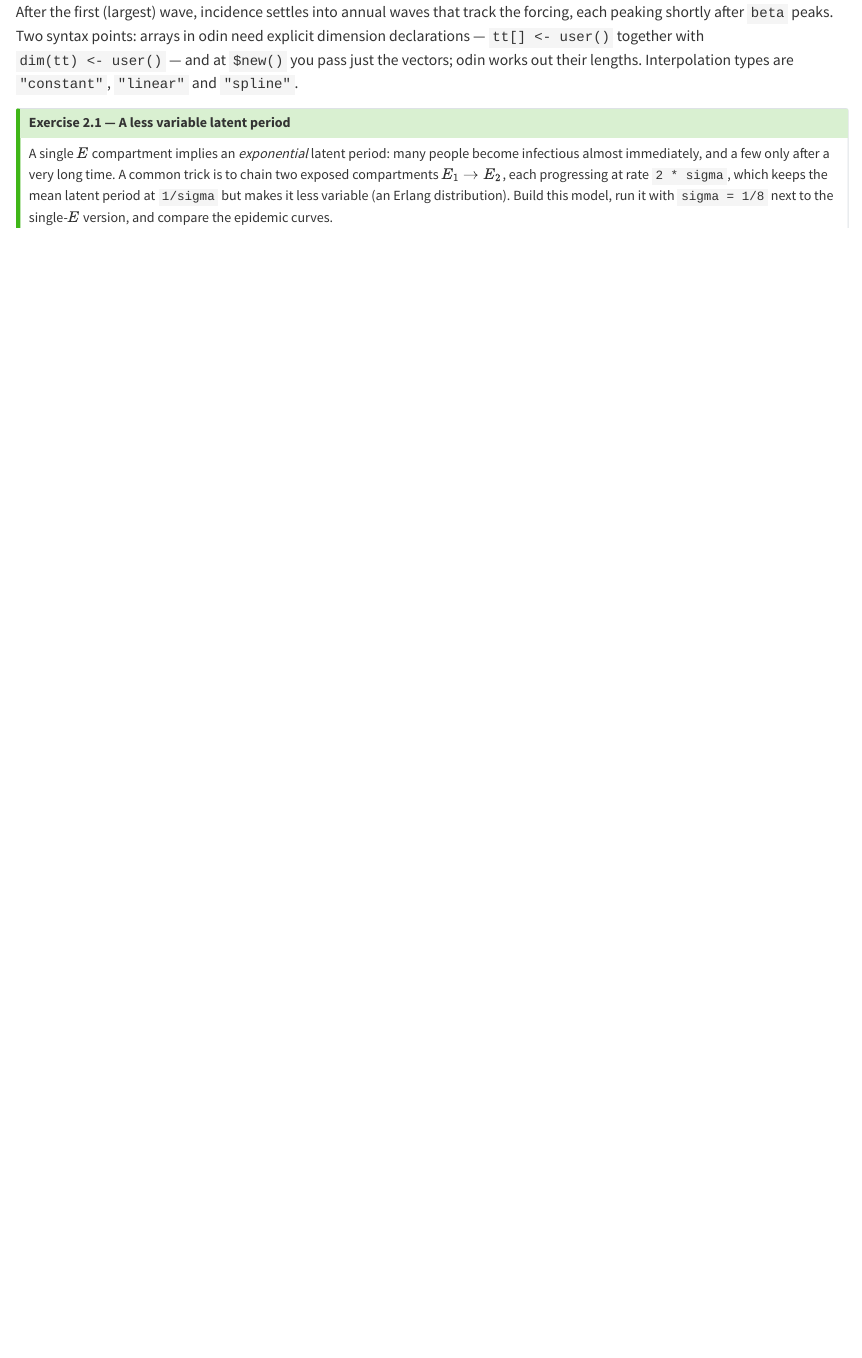
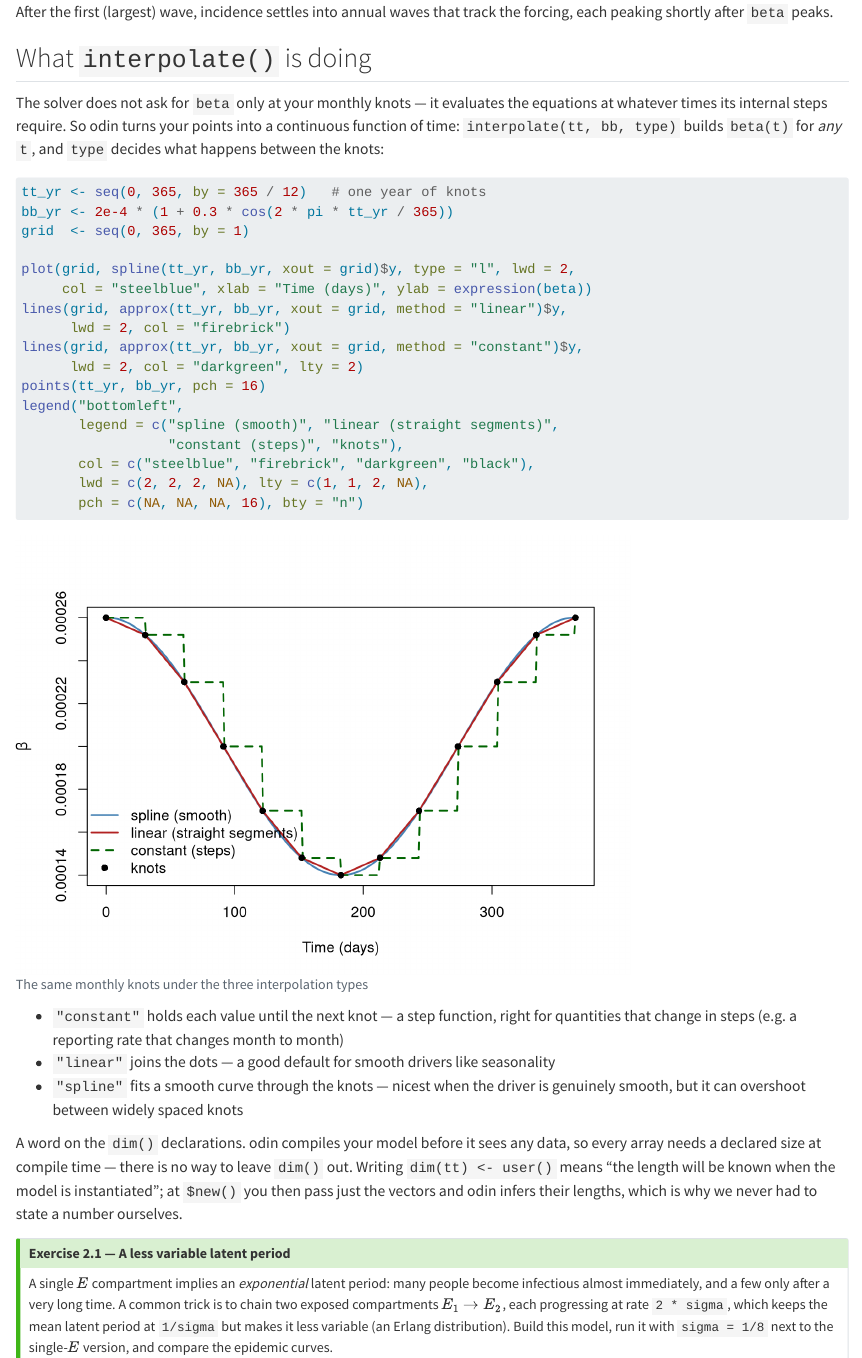
Before and after one commit to CERM-NUS/odin-example, a Quarto document (lectures/02-extending-models.qmd): the page in a window 1100 px wide, from 5030 px down. Rendered offline with R 4.5, knitr and Pandoc in place of Quarto, with nearby package versions; some code elsewhere in the file could not run offline.

Commit message:
Trim logo whitespace; add N note; expand interpolate explanation with types plot

````diff
--- a/lectures/02-extending-models.qmd
+++ b/lectures/02-extending-models.qmd
@@ -215,8 +215,12 @@ plot(t_run / 365, y_seas[, "I"], type = "l", lwd = 1.5, col = "firebrick",
 ```
 
 After the first (largest) wave, incidence settles into annual waves that
-track the forcing, each peaking shortly after `beta` peaks. Two syntax
-points: arrays in odin need explicit dimension declarations — `tt[] <-
-user()` together with `dim(tt) <- user()` — and at `$new()` you pass just
-the vectors; odin works out their lengths. Interpolation types are
-`"constant"`, `"linear"` and `"spline"`.
+track the forcing, each peaking shortly after `beta` peaks.
+
+## What `interpolate()` is doing
+
+The solver does not ask for `beta` only at your monthly knots — it evaluates
+the equations at whatever times its internal steps require. So odin turns
+your points into a continuous function of time: `interpolate(tt, bb, type)`
+builds `beta(t)` for *any* `t`, and `type` decides what happens between the
+knots:
@@ -223,3 +230,36 @@ the vectors; odin works out their lengths. Interpolation types are
+tt_yr <- seq(0, 365, by = 365 / 12)   # one year of knots
+bb_yr <- 2e-4 * (1 + 0.3 * cos(2 * pi * tt_yr / 365))
+grid  <- seq(0, 365, by = 1)
+
+plot(grid, spline(tt_yr, bb_yr, xout = grid)$y, type = "l", lwd = 2,
+     col = "steelblue", xlab = "Time (days)", ylab = expression(beta))
+lines(grid, approx(tt_yr, bb_yr, xout = grid, method = "linear")$y,
+      lwd = 2, col = "firebrick")
+lines(grid, approx(tt_yr, bb_yr, xout = grid, method = "constant")$y,
+      lwd = 2, col = "darkgreen", lty = 2)
+points(tt_yr, bb_yr, pch = 16)
+legend("bottomleft",
+       legend = c("spline (smooth)", "linear (straight segments)",
+                  "constant (steps)", "knots"),
+       col = c("steelblue", "firebrick", "darkgreen", "black"),
+       lwd = c(2, 2, 2, NA), lty = c(1, 1, 2, NA),
+       pch = c(NA, NA, NA, 16), bty = "n")
+```
+
+- `"constant"` holds each value until the next knot — a step function,
+  right for quantities that change in steps (e.g. a reporting rate that
+  changes month to month)
+- `"linear"` joins the dots — a good default for smooth drivers like
+  seasonality
+- `"spline"` fits a smooth curve through the knots — nicest when the driver
+  is genuinely smooth, but it can overshoot between widely spaced knots
+
+A word on the `dim()` declarations. odin compiles your model before it sees
+any data, so every array needs a declared size at compile time — there is no
+way to leave `dim()` out. Writing `dim(tt) <- user()` means "the length will
+be known when the model is instantiated"; at `$new()` you then pass just the
+vectors and odin infers their lengths, which is why we never had to state a
+number ourselves.
 
 ::: {.callout-tip collapse="true"}
 ## Exercise 2.1 — A less variable latent period
````
Also changed, not shown: lectures/01-odin-basics-sir.qmd (+7 -0 lines), slides/slides-02-extending-models.qmd (+35 -5 lines), logos/cerm.png, logos/mlghn.png, logos/sshsph.png, lectures/02-extending-models.qmd (3 more changed lines).
